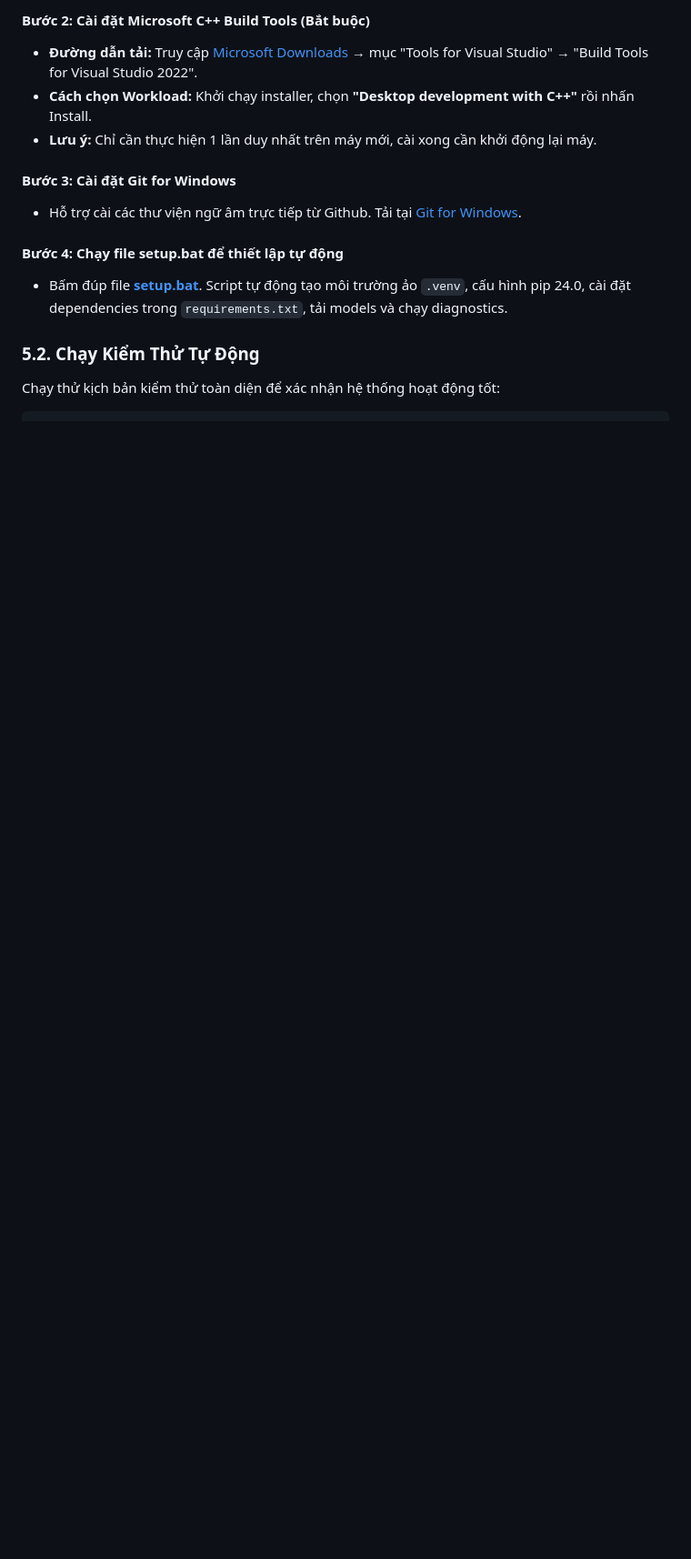
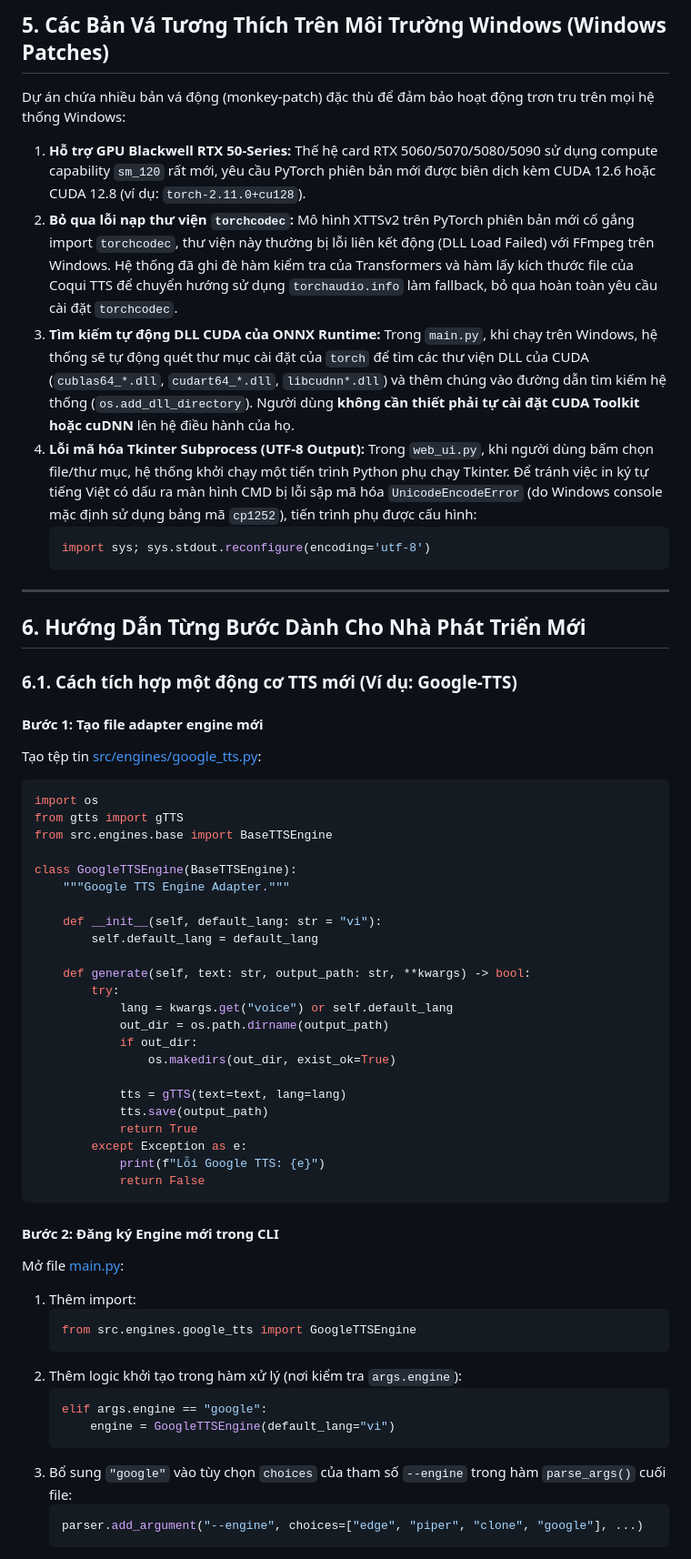
Before and after one commit to Duyycoder/AIVoice, a Markdown page: PROJECT_SUMMARY.md, the part around one of its changes. Shown at 91% size. Drawn GitHub-style; blank space fills up the shorter version.

Commit message:
Update Project_Summary

````diff
--- a/PROJECT_SUMMARY.md
+++ b/PROJECT_SUMMARY.md
@@ -146,15 +152,68 @@ Môi trường chạy sử dụng thư viện cài qua pip tiêu chuẩn. Các t
 
-#### **Bước 2: Cài đặt Microsoft C++ Build Tools (Bắt buộc)**
-* **Đường dẫn tải:** Truy cập [Microsoft Downloads](https://visualstudio.microsoft.com/downloads/) → mục "Tools for Visual Studio" → "Build Tools for Visual Studio 2022".
-* **Cách chọn Workload:** Khởi chạy installer, chọn **"Desktop development with C++"** rồi nhấn Install.
-* **Lưu ý:** Chỉ cần thực hiện 1 lần duy nhất trên máy mới, cài xong cần khởi động lại máy.
+## 5. Các Bản Vá Tương Thích Trên Môi Trường Windows (Windows Patches)
 
-#### **Bước 3: Cài đặt Git for Windows**
-* Hỗ trợ cài các thư viện ngữ âm trực tiếp từ Github. Tải tại [Git for Windows](https://git-scm.com/download/win).
+Dự án chứa nhiều bản vá động (monkey-patch) đặc thù để đảm bảo hoạt động trơn tru trên mọi hệ thống Windows:
 
-#### **Bước 4: Chạy file setup.bat để thiết lập tự động**
-* Bấm đúp file **[setup.bat](setup.bat)**. Script tự động tạo môi trường ảo `.venv`, cấu hình pip 24.0, cài đặt dependencies trong `requirements.txt`, tải models và chạy diagnostics.
+1. **Hỗ trợ GPU Blackwell RTX 50-Series:**
+   Thế hệ card RTX 5060/5070/5080/5090 sử dụng compute capability `sm_120` rất mới, yêu cầu PyTorch phiên bản mới được biên dịch kèm CUDA 12.6 hoặc CUDA 12.8 (ví dụ: `torch-2.11.0+cu128`).
+2. **Bỏ qua lỗi nạp thư viện `torchcodec`:**
+   Mô hình XTTSv2 trên PyTorch phiên bản mới cố gắng import `torchcodec`, thư viện này thường bị lỗi liên kết động (DLL Load Failed) với FFmpeg trên Windows. Hệ thống đã ghi đè hàm kiểm tra của Transformers và hàm lấy kích thước file của Coqui TTS để chuyển hướng sử dụng `torchaudio.info` làm fallback, bỏ qua hoàn toàn yêu cầu cài đặt `torchcodec`.
+3. **Tìm kiếm tự động DLL CUDA của ONNX Runtime:**
+   Trong `main.py`, khi chạy trên Windows, hệ thống sẽ tự động quét thư mục cài đặt của `torch` để tìm các thư viện DLL của CUDA (`cublas64_*.dll`, `cudart64_*.dll`, `libcudnn*.dll`) và thêm chúng vào đường dẫn tìm kiếm hệ thống (`os.add_dll_directory`). Người dùng **không cần thiết phải tự cài đặt CUDA Toolkit hoặc cuDNN** lên hệ điều hành của họ.
+4. **Lỗi mã hóa Tkinter Subprocess (UTF-8 Output):**
+   Trong `web_ui.py`, khi người dùng bấm chọn file/thư mục, hệ thống khởi chạy một tiến trình Python phụ chạy Tkinter. Để tránh việc in ký tự tiếng Việt có dấu ra màn hình CMD bị lỗi sập mã hóa `UnicodeEncodeError` (do Windows console mặc định sử dụng bảng mã `cp1252`), tiến trình phụ được cấu hình:
+   ```python
+   import sys; sys.stdout.reconfigure(encoding='utf-8')
+   ```
 
+---
 
-### 5.2. Chạy Kiểm Thử Tự Động
-Chạy thử kịch bản kiểm thử toàn diện để xác nhận hệ thống hoạt động tốt:
+## 6. Hướng Dẫn Từng Bước Dành Cho Nhà Phát Triển Mới
+
+### 6.1. Cách tích hợp một động cơ TTS mới (Ví dụ: Google-TTS)
+
+#### Bước 1: Tạo file adapter engine mới
+Tạo tệp tin [src/engines/google_tts.py](file:///f:/programfiles/AIVoice/src/engines/google_tts.py):
+
+```python
+import os
+from gtts import gTTS
+from src.engines.base import BaseTTSEngine
+
+class GoogleTTSEngine(BaseTTSEngine):
+    """Google TTS Engine Adapter."""
+
+    def __init__(self, default_lang: str = "vi"):
+        self.default_lang = default_lang
+
+    def generate(self, text: str, output_path: str, **kwargs) -> bool:
+        try:
+            lang = kwargs.get("voice") or self.default_lang
+            out_dir = os.path.dirname(output_path)
+            if out_dir:
+                os.makedirs(out_dir, exist_ok=True)
+
+            tts = gTTS(text=text, lang=lang)
+            tts.save(output_path)
+            return True
+        except Exception as e:
+            print(f"Lỗi Google TTS: {e}")
+            return False
+```
+
+#### Bước 2: Đăng ký Engine mới trong CLI
+Mở file [main.py](file:///f:/programfiles/AIVoice/main.py):
+1. Thêm import:
+   ```python
+   from src.engines.google_tts import GoogleTTSEngine
+   ```
+2. Thêm logic khởi tạo trong hàm xử lý (nơi kiểm tra `args.engine`):
+   ```python
+   elif args.engine == "google":
+       engine = GoogleTTSEngine(default_lang="vi")
+   ```
+3. Bổ sung `"google"` vào tùy chọn `choices` của tham số `--engine` trong hàm `parse_args()` cuối file:
+   ```python
+   parser.add_argument("--engine", choices=["edge", "piper", "clone", "google"], ...)
+   ```
+
````
Also changed, not shown: other parts of PROJECT_SUMMARY.md (+154 -78 lines), HUONG_DAN_SU_DUNG.md (deleted, +0 -127 lines).
